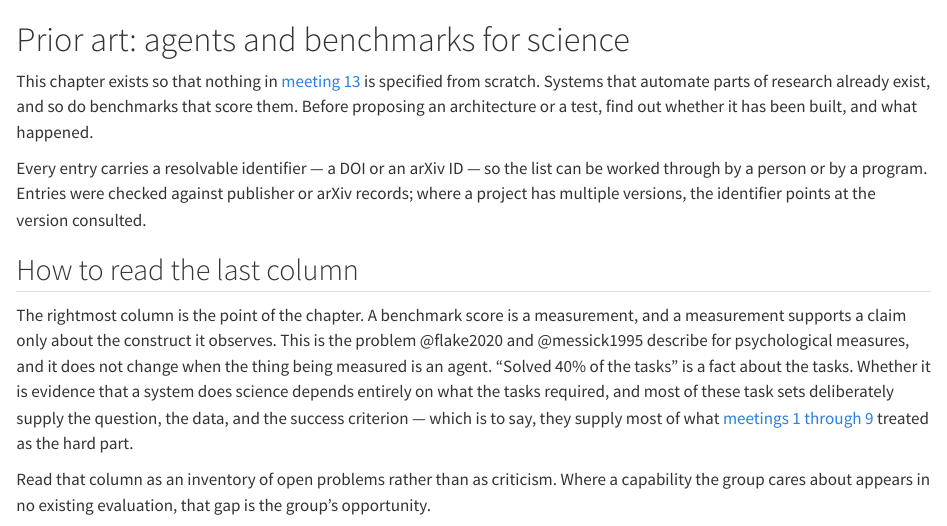
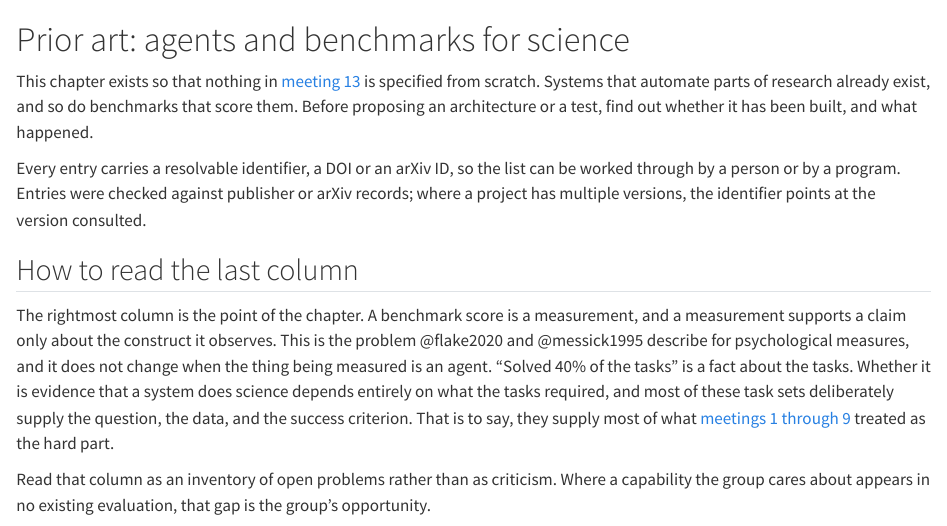
Before and after one commit to Denolle-Lab/metascience-and-AI, a Quarto document (prior-art.qmd): the page in a window 1100 px wide, from its top. Rendered offline with R 4.5, knitr and Pandoc in place of Quarto, with nearby package versions.

Commit message:
Trim em-dash density in the prior-art prose
Style pass. Table-cell and heading separators stay; the two prose sentences
that used paired em-dashes as rhythm are recast with commas and a period.

Co-Authored-By: Claude Opus 5 (1M context) <noreply@anthropic.com>

```diff
--- a/prior-art.qmd
+++ b/prior-art.qmd
@@ -2,11 +2,11 @@
 
 This chapter exists so that nothing in [meeting 13](sessions/13-agent-design-and-evaluation.qmd) is specified from scratch. Systems that automate parts of research already exist, and so do benchmarks that score them. Before proposing an architecture or a test, find out whether it has been built, and what happened.
 
-Every entry carries a resolvable identifier — a DOI or an arXiv ID — so the list can be worked through by a person or by a program. Entries were checked against publisher or arXiv records; where a project has multiple versions, the identifier points at the version consulted.
+Every entry carries a resolvable identifier, a DOI or an arXiv ID, so the list can be worked through by a person or by a program. Entries were checked against publisher or arXiv records; where a project has multiple versions, the identifier points at the version consulted.
 
 ## How to read the last column
 
-The rightmost column is the point of the chapter. A benchmark score is a measurement, and a measurement supports a claim only about the construct it observes. This is the problem @flake2020 and @messick1995 describe for psychological measures, and it does not change when the thing being measured is an agent. "Solved 40% of the tasks" is a fact about the tasks. Whether it is evidence that a system does science depends entirely on what the tasks required, and most of these task sets deliberately supply the question, the data, and the success criterion — which is to say, they supply most of what [meetings 1 through 9](index.qmd#schedule) treated as the hard part.
+The rightmost column is the point of the chapter. A benchmark score is a measurement, and a measurement supports a claim only about the construct it observes. This is the problem @flake2020 and @messick1995 describe for psychological measures, and it does not change when the thing being measured is an agent. "Solved 40% of the tasks" is a fact about the tasks. Whether it is evidence that a system does science depends entirely on what the tasks required, and most of these task sets deliberately supply the question, the data, and the success criterion. That is to say, they supply most of what [meetings 1 through 9](index.qmd#schedule) treated as the hard part.
 
 Read that column as an inventory of open problems rather than as criticism. Where a capability the group cares about appears in no existing evaluation, that gap is the group's opportunity.
 
```
